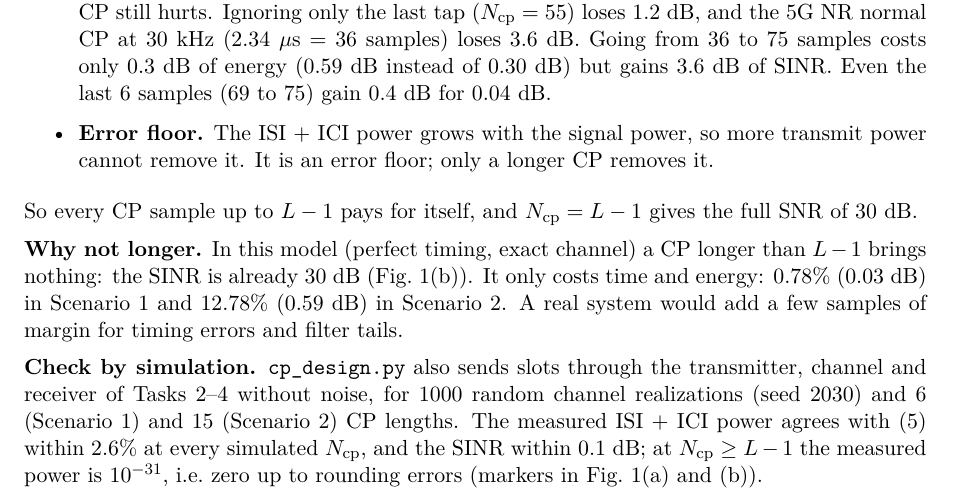
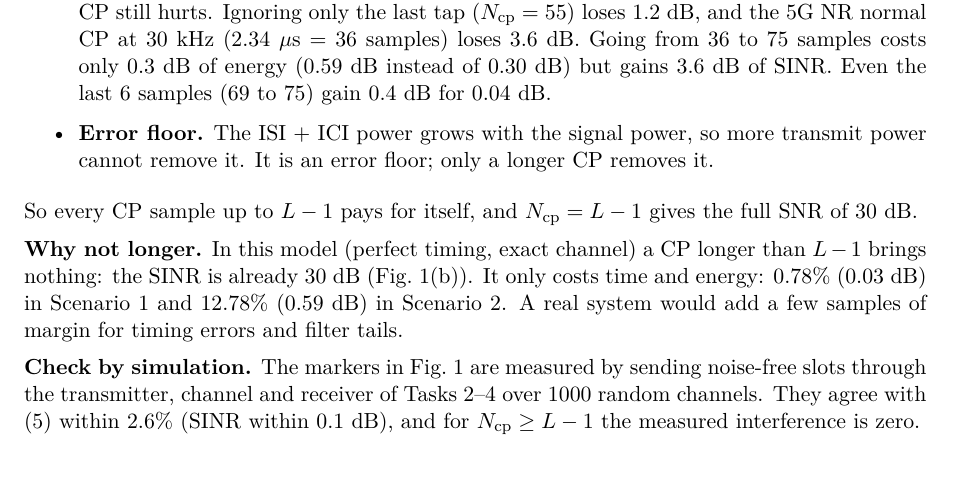
Before and after one commit to KarthiK-Ande-22/Wireless-Communication-Assignment-3, a LaTeX document (Report/report.tex): part of page 4 of 16, cut so that both start at the same text. Compiled offline with pdfLaTeX.

Commit message:
Task 1: shorten the simulation check paragraph

```diff
--- a/Report/report.tex
+++ b/Report/report.tex
@@ -277,11 +277,10 @@ nothing: the SINR is already 30 dB (Fig.~\ref{fig:interference}(b)). It only cos
 0.78\% (0.03 dB) in Scenario 1 and 12.78\% (0.59 dB) in Scenario 2. A real system would add a few
 samples of margin for timing errors and filter tails.
 
-\textbf{Check by simulation.} \texttt{cp\_design.py} also sends slots through the transmitter, channel
-and receiver of Tasks 2--4 without noise, for 1000 random channel realizations (seed 2030) and 6
-(Scenario 1) and 15 (Scenario 2) CP lengths. The measured ISI + ICI power agrees with \eqref{eq:pint}
-within 2.6\% at every simulated $\Ncp$, and the SINR within 0.1 dB; at $\Ncp \ge L - 1$ the measured
-power is $10^{-31}$, i.e.\ zero up to rounding errors (markers in Fig.~\ref{fig:interference}(a) and (b)).
+\textbf{Check by simulation.} The markers in Fig.~\ref{fig:interference} are measured by sending
+noise-free slots through the transmitter, channel and receiver of Tasks 2--4 over 1000 random channels.
+They agree with \eqref{eq:pint} within 2.6\% (SINR within 0.1 dB), and for $\Ncp \ge L - 1$ the measured
+interference is zero.
 
 \begin{figure}[!htb]
   \centering
```
Also changed, not shown: Report/report.pdf.
